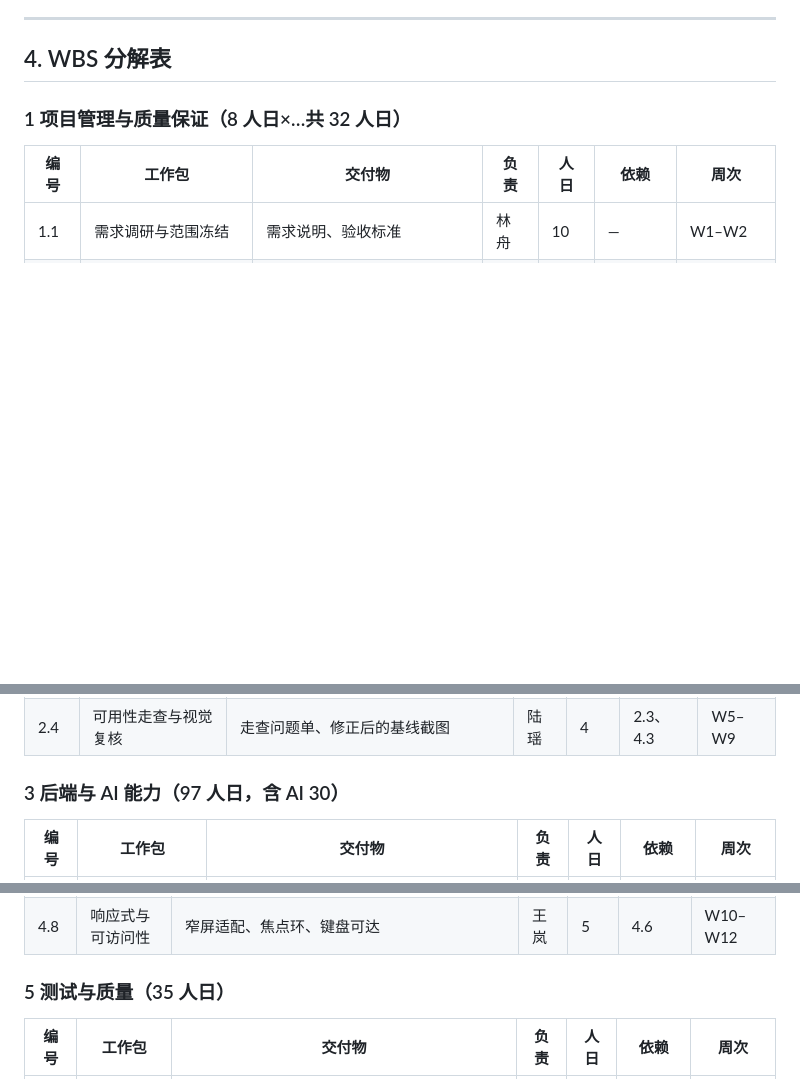
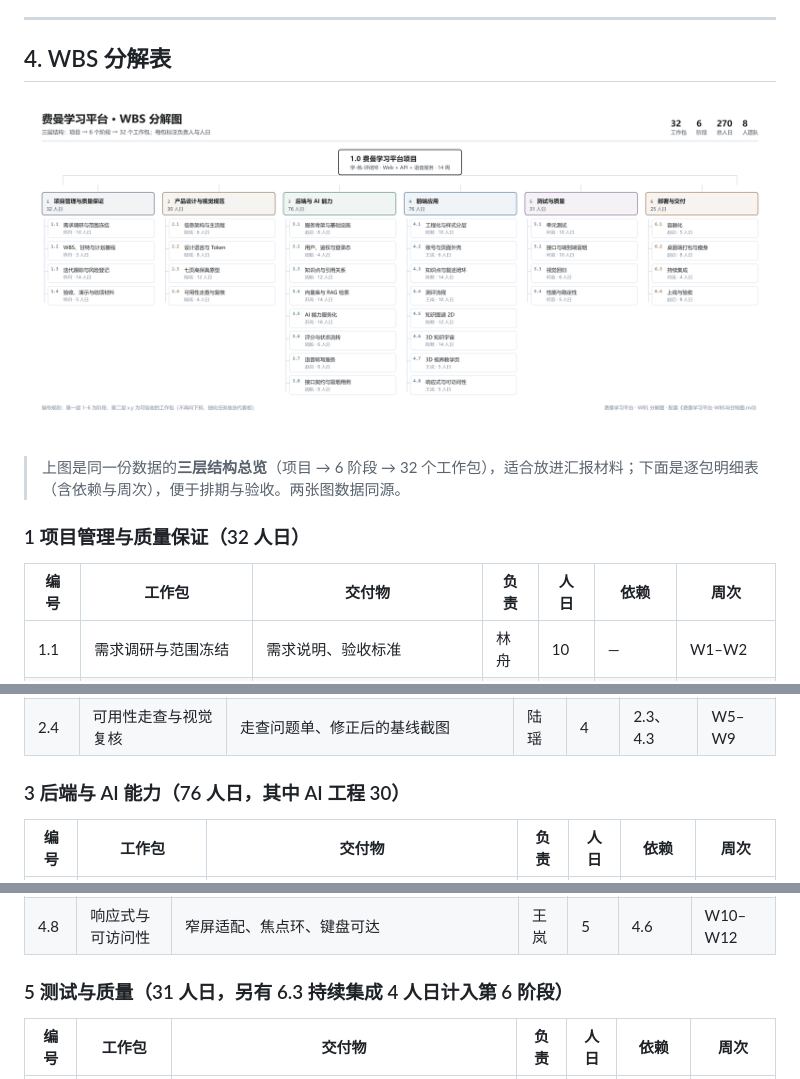
Before and after one commit to Seer111/Student, a Markdown page: docs/项目管理/费曼学习平台-WBS与甘特图.md, 3 parts joined by grey strips. Rendered like a GitHub page; pictures changed too: docs/项目管理/WBS分解图.png (added); blank space fills up the shorter version.

Commit message:
docs: 补 WBS 分解图（三层结构总览）并修正两处人日统计

```diff
--- a/docs/项目管理/费曼学习平台-WBS与甘特图.md
+++ b/docs/项目管理/费曼学习平台-WBS与甘特图.md
@@ -47,7 +47,11 @@
 
 ## 4. WBS 分解表
 
-### 1 项目管理与质量保证（8 人日×…共 32 人日）
+![费曼学习平台 WBS 分解图](WBS分解图.png)
+
+> 上图是同一份数据的**三层结构总览**（项目 → 6 阶段 → 32 个工作包），适合放进汇报材料；下面是逐包明细表（含依赖与周次），便于排期与验收。两张图数据同源。
+
+### 1 项目管理与质量保证（32 人日）
 
 | 编号 | 工作包 | 交付物 | 负责 | 人日 | 依赖 | 周次 |
 | --- | --- | --- | --- | --- | --- | --- |
@@ -65,7 +69,7 @@
 | 2.3 | 七页高保真原型 | 登录、列表、复述、测评、图谱、3D 宇宙、3D 视界 | 陆瑶 | 12 | 2.2 | W3–W4 |
 | 2.4 | 可用性走查与视觉复核 | 走查问题单、修正后的基线截图 | 陆瑶 | 4 | 2.3、4.3 | W5–W9 |
 
-### 3 后端与 AI 能力（97 人日，含 AI 30）
+### 3 后端与 AI 能力（76 人日，其中 AI 工程 30）
 
 | 编号 | 工作包 | 交付物 | 负责 | 人日 | 依赖 | 周次 |
 | --- | --- | --- | --- | --- | --- | --- |
@@ -91,7 +95,7 @@
 | 4.7 | 3D 视界教学页 | 几何体/材质/光照演示、读数面板 | 王岚 | 5 | 4.2 | W9–W10 |
 | 4.8 | 响应式与可访问性 | 窄屏适配、焦点环、键盘可达 | 王岚 | 5 | 4.6 | W10–W12 |
 
-### 5 测试与质量（35 人日）
+### 5 测试与质量（31 人日，另有 6.3 持续集成 4 人日计入第 6 阶段）
 
 | 编号 | 工作包 | 交付物 | 负责 | 人日 | 依赖 | 周次 |
 | --- | --- | --- | --- | --- | --- | --- |
```
Also changed, not shown: other parts of docs/项目管理/费曼学习平台-WBS与甘特图.md (+0 -1 lines), 1 other file.
